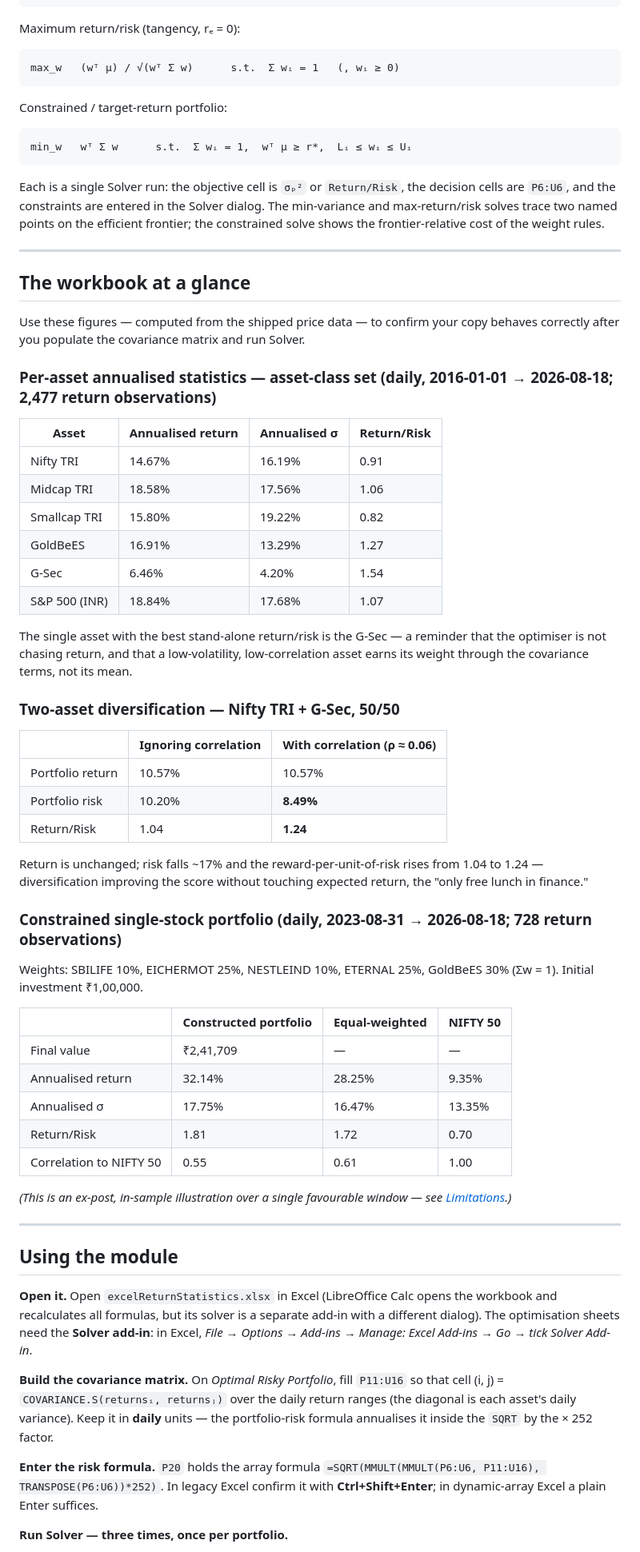
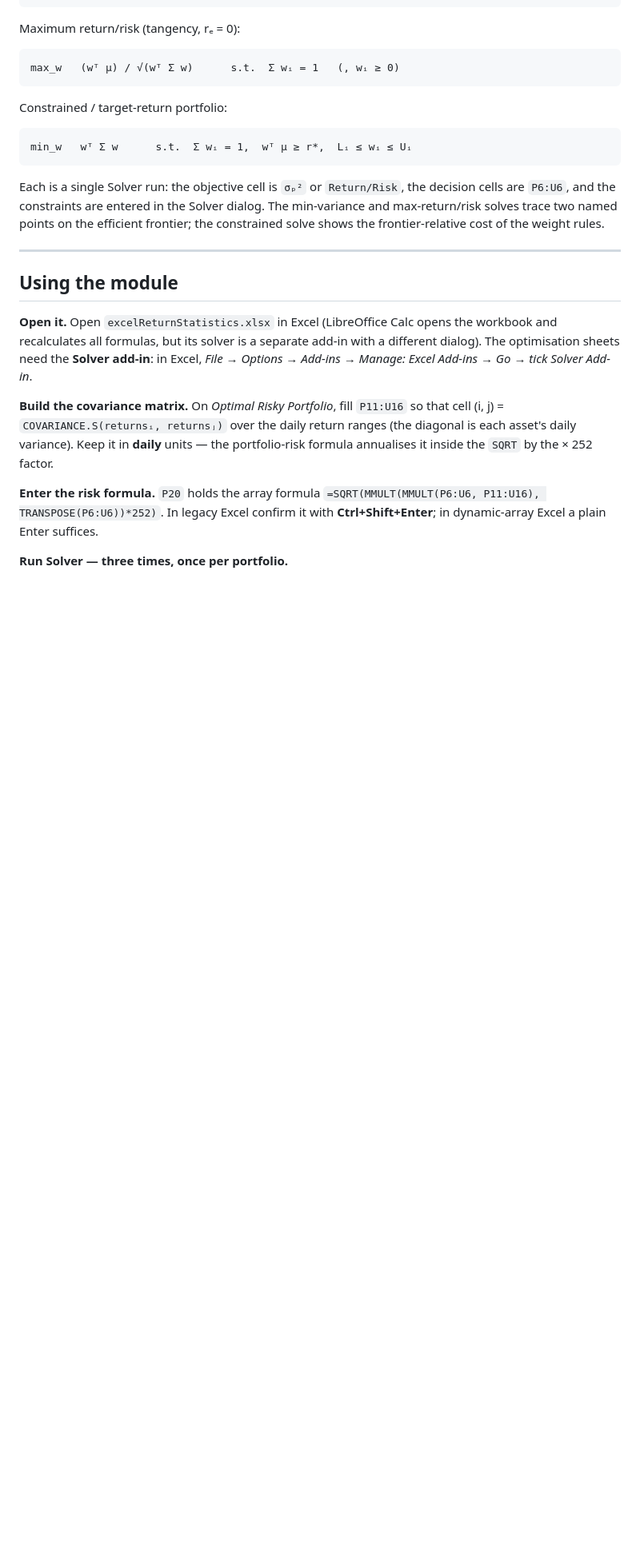
Before and after one commit to abhishekshyp/financial-economics, a Markdown page: Week4_BuildYourPersonalPortfolio/README.md, the part around one of its changes. Shown at 80% size. Rendered like a GitHub page; blank space fills up the shorter version.

```diff
--- a/Week4_BuildYourPersonalPortfolio/README.md
+++ b/Week4_BuildYourPersonalPortfolio/README.md
@@ -113,49 +100,6 @@ Each is a single Solver run: the objective cell is `σₚ²` or `Return/Risk`, t
 
 ---
 
-## The workbook at a glance
-
-Use these figures — computed from the shipped price data — to confirm your copy behaves correctly after you populate the covariance matrix and run Solver.
-
-### Per-asset annualised statistics — asset-class set (daily, 2016-01-01 → 2026-08-18; 2,477 return observations)
-
-| Asset | Annualised return | Annualised σ | Return/Risk |
-|---|---|---|---|
-| Nifty TRI | 14.67% | 16.19% | 0.91 |
-| Midcap TRI | 18.58% | 17.56% | 1.06 |
-| Smallcap TRI | 15.80% | 19.22% | 0.82 |
-| GoldBeES | 16.91% | 13.29% | 1.27 |
-| G-Sec | 6.46% | 4.20% | 1.54 |
-| S&P 500 (INR) | 18.84% | 17.68% | 1.07 |
-
-The single asset with the best stand-alone return/risk is the G-Sec — a reminder that the optimiser is not chasing return, and that a low-volatility, low-correlation asset earns its weight through the covariance terms, not its mean.
-
-### Two-asset diversification — Nifty TRI + G-Sec, 50/50
-
-| | Ignoring correlation | With correlation (ρ ≈ 0.06) |
-|---|---|---|
-| Portfolio return | 10.57% | 10.57% |
-| Portfolio risk | 10.20% | **8.49%** |
-| Return/Risk | 1.04 | **1.24** |
-
-Return is unchanged; risk falls ~17% and the reward-per-unit-of-risk rises from 1.04 to 1.24 — diversification improving the score without touching expected return, the "only free lunch in finance."
-
-### Constrained single-stock portfolio (daily, 2023-08-31 → 2026-08-18; 728 return observations)
-
-Weights: SBILIFE 10%, EICHERMOT 25%, NESTLEIND 10%, ETERNAL 25%, GoldBeES 30% (Σw = 1). Initial investment ₹1,00,000.
-
-| | Constructed portfolio | Equal-weighted | NIFTY 50 |
-|---|---|---|---|
-| Final value | ₹2,41,709 | — | — |
-| Annualised return | 32.14% | 28.25% | 9.35% |
-| Annualised σ | 17.75% | 16.47% | 13.35% |
-| Return/Risk | 1.81 | 1.72 | 0.70 |
-| Correlation to NIFTY 50 | 0.55 | 0.61 | 1.00 |
-
-*(This is an ex-post, in-sample illustration over a single favourable window — see* [*Limitations*](#limitations)*.)*
-
----
-
 ## Using the module
 
 **Open it.** Open `excelReturnStatistics.xlsx` in Excel (LibreOffice Calc opens the workbook and recalculates all formulas, but its solver is a separate add-in with a different dialog). The optimisation sheets need the **Solver add-in**: in Excel, *File → Options → Add-ins → Manage: Excel Add-ins → Go → tick Solver Add-in*.
```
Also changed, not shown: other parts of Week4_BuildYourPersonalPortfolio/README.md (+0 -13 lines).
